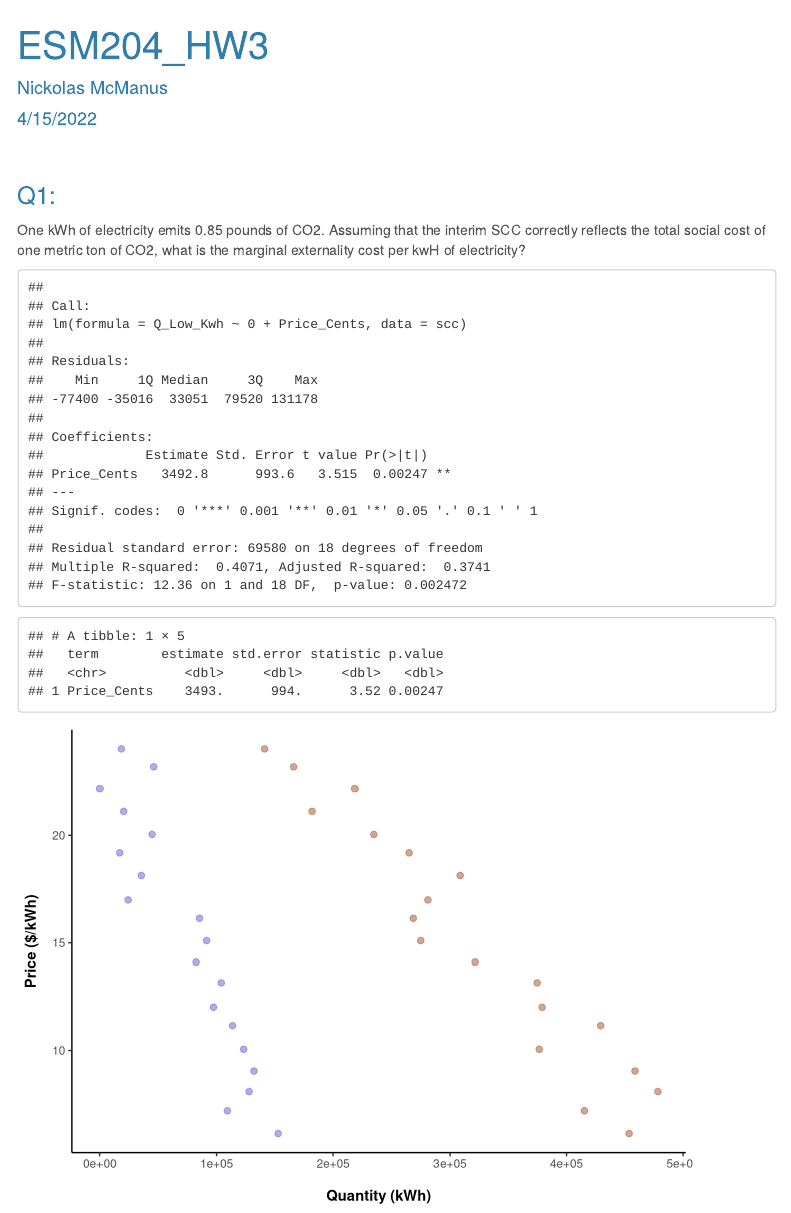
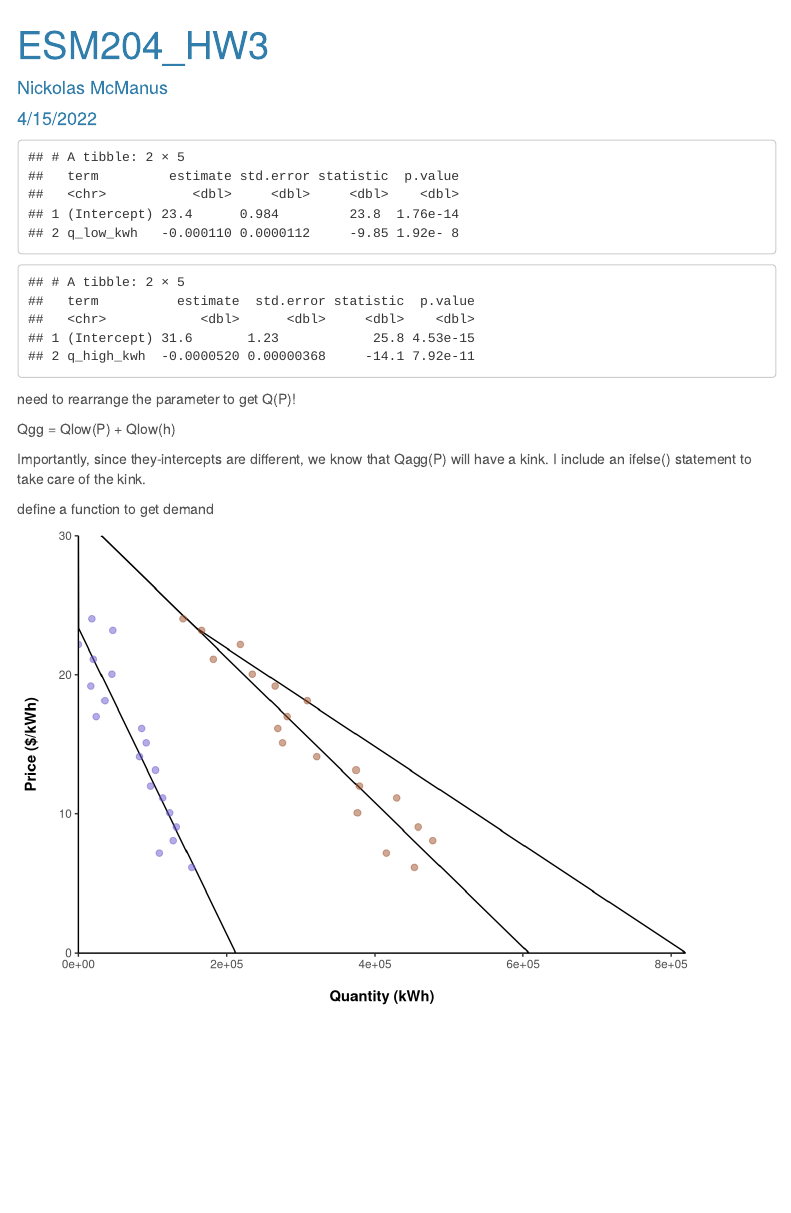
Before and after one commit to n-mcmanus/esm204-hw3, an R Markdown document (hw3.Rmd): the page in a window 1100 px wide, from its top. Rendered offline with R 4.5, knitr and Pandoc, with nearby package versions; some code elsewhere in the file could not run offline; menus at the side of the page are left out; column names are cleaned by a stand-in for the janitor package.

Commit message:
trynna graph

````diff
--- a/hw3.Rmd
+++ b/hw3.Rmd
@@ -19,3 +21,8 @@ library(broom)
 
 ```{r}
 # read in data
+e_data <-read_csv(here("HW3_data.csv")) %>%
+
+  #make names better and get rid of worthless first column
+  clean_names() %>%
+  select(-1)
@@ -23,4 +29,102 @@ scc <-read_csv(here("HW3_data.csv"))
 ```
+
+
+```{r}
+# Linear regression models
+
+model_demand_l <- lm(price_cents ~ q_low_kwh, data = e_data)
+model_demand_h <- lm(price_cents ~ q_high_kwh, data = e_data)
+
+low_tidy <- tidy(model_demand_l)
+low_tidy
+
+high_tidy <- tidy(model_demand_h)
+high_tidy
+```
+
+need to rearrange the parameter to get Q(P)!
+
+Qgg = Qlow(P) + Qlow(h)
+
+Importantly, since they-intercepts are different, we know that Qagg(P) will have a kink. I include an ifelse() statement to take care of the kink.
+
+define a function to get demand
+
+```{r}
+# Importantly, since they-intercepts are different, we know that Qagg(P) will have a kink. I include an ifelse() statement to take care of the kink.
+
+# define a function to get demand
+demand <- function(p, model){
+  q <- (p - model$coefficients[[1]])/model$coefficients[[2]]
+  q <- ifelse(q<0,0,q)
+  return(q)
+}
+
+demand_agg <- function(p){
+  q <- demand(p, model_demand_l) + demand(p, model_demand_h)
+  return(q)
+}
+
+# trying to replicate for low-income demand
+demand_low <- function(p){
+  q <- demand(p, model_demand_l)
+  return(q)
+}
+
+# trying to replicate for high-income demand
+demand_high <- function(p){
+  q <- demand(p, model_demand_h)
+  return(q)
+}
+```
+
+```{r}
+# Sandy's code for Qagg
+price = seq(0, 30, length.out = 100)
+Qagg <- map(price, demand_agg) %>% unlist()
+
+df<- tibble(Qagg = Qagg, price = price)
+
+# trying to do the same for Qlow
+Qlow <- map(price, demand_low) %>% unlist()
+Qlow_df <- tibble(Qlow = Qlow, price = price)
+
+# trying to do same for Qhigh
+Qhigh <- map(price, demand_high) %>% unlist()
+Qhigh_df <- tibble(Qhigh = Qhigh, price = price)
+
+
+ggplot() +
+  # graph the agg demand
+  geom_line(data = df, aes(Qagg, price)) +
+
+  # graph low demand??
+  geom_line(data = Qlow_df, aes(Qlow, price)) +
+
+  # graph high demand??
+  geom_line(data = Qhigh_df, aes(Qhigh, price)) +
+
+  # graph the low income points
+  geom_point(data = e_data, aes(x = q_low_kwh, y = price_cents), color = "slateblue", alpha = 0.5, size = 2) +
+  # graph the high income points
+  geom_point(data = e_data, aes(x = q_high_kwh, y = price_cents), color = "sienna", alpha = 0.5, size = 2) +
+
+    labs(x = "\nQuantity (kWh)",
+       y = "Price ($/kWh)\n") +
+
+  theme_classic() +
+
+  theme(
+    axis.title.x = element_text(face = "bold"),
+    axis.title.y = element_text(face = "bold")) +
+
+  scale_x_continuous(expand = c(0,0)) +
+  scale_y_continuous(expand = c(0,0))
+
+
+```
+
+
 <br>
 
 ### Q1:
@@ -28,8 +132,3 @@ scc <-read_csv(here("HW3_data.csv"))
 One kWh of electricity emits 0.85 pounds of CO2. Assuming that the interim SCC correctly reflects the total social cost of one metric ton of CO2, what is the marginal externality cost per kwH of electricity?
 
 ```{r}
-# Linear regression model
-low_lm <- lm(Q_Low_Kwh ~ 0 + Price_Cents, data = scc)
-summary(low_lm)
-low_tidy <- tidy(low_lm)
-low_tidy
@@ -39,12 +158,12 @@ low_tidy
 ```{r}
-ggplot(data = scc) +
+ggplot(data = e_data) +
   # graph the low income demand
-  geom_point(aes(x = Q_Low_Kwh, y = Price_Cents), color = "slateblue", alpha = 0.5, size = 2) +
+  geom_point(aes(x = q_low_kwh, y = price_cents), color = "slateblue", alpha = 0.5, size = 2) +
 
   # graph the high income demand
-  geom_point(aes(x = Q_High_Kwh, y = Price_Cents), color = "sienna", alpha = 0.5, size = 2) +
+  geom_point(aes(x = q_high_kwh, y = price_cents), color = "sienna", alpha = 0.5, size = 2) +
 
-  labs(x = "\nQuantity (kWh)",
+    labs(x = "\nQuantity (kWh)",
        y = "Price ($/kWh)\n") +
 
   theme_classic() +
````
Also changed, not shown: hw3.Rmd (30 more changed lines).
